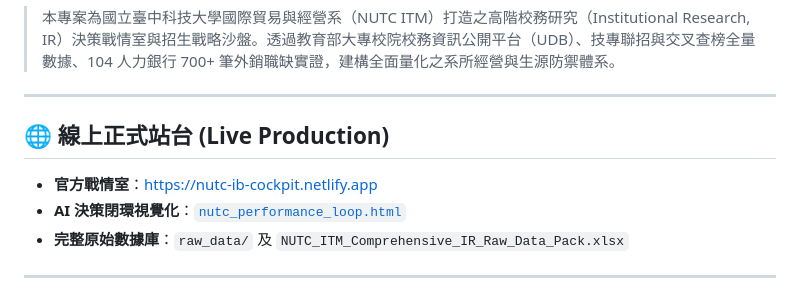
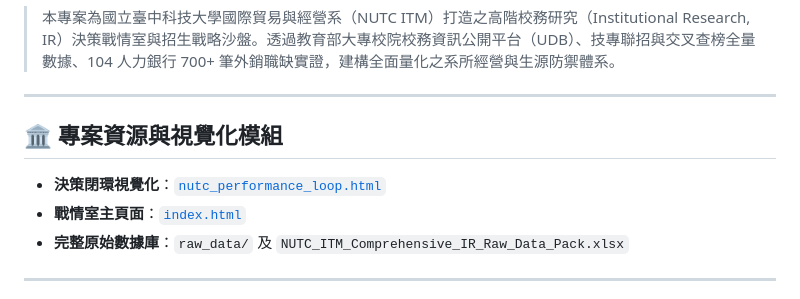
Before and after one commit to DrChunChihChen/nutc-ib-cockpit, a Markdown page: README.md, the part around one of its changes. Rendered like a GitHub page.

Commit message:
docs: update README to remove taken down Netlify deployment

```diff
--- a/README.md
+++ b/README.md
@@ -8,10 +7,10 @@
 
 ---
 
-## 🌐 線上正式站台 (Live Production)
+## 🏛️ 專案資源與視覺化模組
 
-* **官方戰情室**：[https://nutc-ib-cockpit.netlify.app](https://nutc-ib-cockpit.netlify.app)
-* **AI 決策閉環視覺化**：[`nutc_performance_loop.html`](./nutc_performance_loop.html)
+* **決策閉環視覺化**：[`nutc_performance_loop.html`](./nutc_performance_loop.html)
+* **戰情室主頁面**：[`index.html`](./index.html)
 * **完整原始數據庫**：`raw_data/` 及 `NUTC_ITM_Comprehensive_IR_Raw_Data_Pack.xlsx`
 
 ---
```
Also changed, not shown: other parts of README.md (+1 -2 lines).
